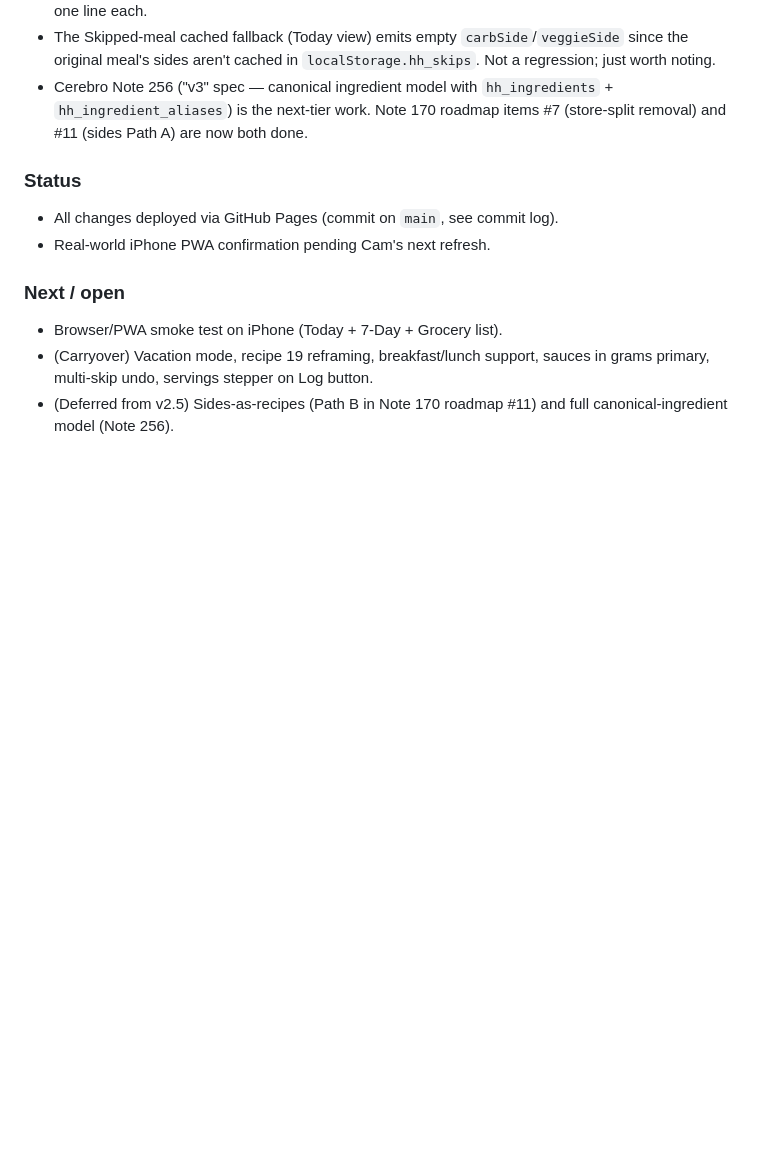
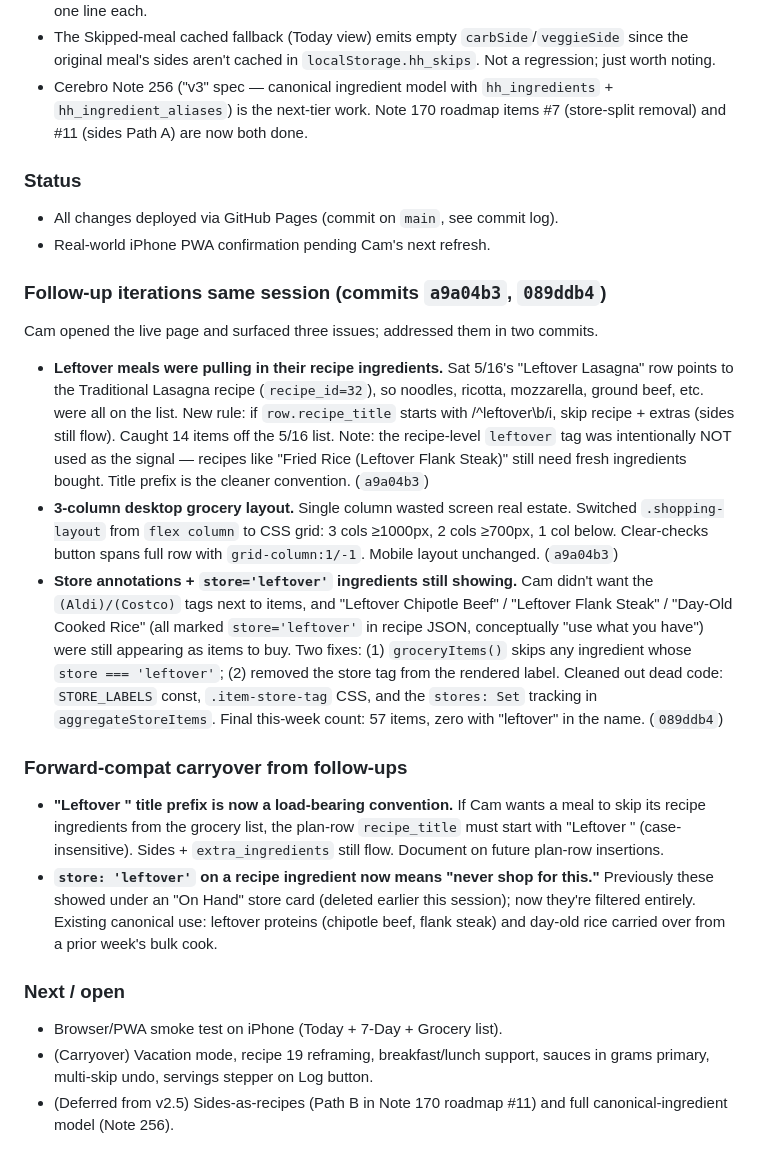
Before and after one commit to camhsmc/haines-harvest, a Markdown page: CLAUDE.md, the part around the change. Rendered like a GitHub page; blank space fills up the shorter version.

Commit message:
Log v2.5 follow-up iterations in CLAUDE.md session summary
Captures the three post-feedback commits: leftover-meal skip, 3-col
grocery layout, dropped store annotations + store='leftover' filter.
Notes the two new load-bearing conventions ("Leftover " title prefix
and store='leftover' ingredient flag).

Co-Authored-By: Claude Opus 4.7 (1M context) <noreply@anthropic.com>

```diff
--- a/CLAUDE.md
+++ b/CLAUDE.md
@@ -246,6 +246,17 @@ Scoped build per Cerebro Note 296 ("Haines Harvest v2.5 Build Spec"). Two pains
 - All changes deployed via GitHub Pages (commit on `main`, see commit log).
 - Real-world iPhone PWA confirmation pending Cam's next refresh.
 
+### Follow-up iterations same session (commits `a9a04b3`, `089ddb4`)
+Cam opened the live page and surfaced three issues; addressed them in two commits.
+
+- **Leftover meals were pulling in their recipe ingredients.** Sat 5/16's "Leftover Lasagna" row points to the Traditional Lasagna recipe (`recipe_id=32`), so noodles, ricotta, mozzarella, ground beef, etc. were all on the list. New rule: if `row.recipe_title` starts with /^leftover\b/i, skip recipe + extras (sides still flow). Caught 14 items off the 5/16 list. Note: the recipe-level `leftover` tag was intentionally NOT used as the signal — recipes like "Fried Rice (Leftover Flank Steak)" still need fresh ingredients bought. Title prefix is the cleaner convention. (`a9a04b3`)
+- **3-column desktop grocery layout.** Single column wasted screen real estate. Switched `.shopping-layout` from `flex column` to CSS grid: 3 cols ≥1000px, 2 cols ≥700px, 1 col below. Clear-checks button spans full row with `grid-column:1/-1`. Mobile layout unchanged. (`a9a04b3`)
+- **Store annotations + `store='leftover'` ingredients still showing.** Cam didn't want the `(Aldi)/(Costco)` tags next to items, and "Leftover Chipotle Beef" / "Leftover Flank Steak" / "Day-Old Cooked Rice" (all marked `store='leftover'` in recipe JSON, conceptually "use what you have") were still appearing as items to buy. Two fixes: (1) `groceryItems()` skips any ingredient whose `store === 'leftover'`; (2) removed the store tag from the rendered label. Cleaned out dead code: `STORE_LABELS` const, `.item-store-tag` CSS, and the `stores: Set` tracking in `aggregateStoreItems`. Final this-week count: 57 items, zero with "leftover" in the name. (`089ddb4`)
+
+### Forward-compat carryover from follow-ups
+- **"Leftover " title prefix is now a load-bearing convention.** If Cam wants a meal to skip its recipe ingredients from the grocery list, the plan-row `recipe_title` must start with "Leftover " (case-insensitive). Sides + `extra_ingredients` still flow. Document on future plan-row insertions.
+- **`store: 'leftover'` on a recipe ingredient now means "never shop for this."** Previously these showed under an "On Hand" store card (deleted earlier this session); now they're filtered entirely. Existing canonical use: leftover proteins (chipotle beef, flank steak) and day-old rice carried over from a prior week's bulk cook.
+
 ### Next / open
 - Browser/PWA smoke test on iPhone (Today + 7-Day + Grocery list).
 - (Carryover) Vacation mode, recipe 19 reframing, breakfast/lunch support, sauces in grams primary, multi-skip undo, servings stepper on Log button.
```
